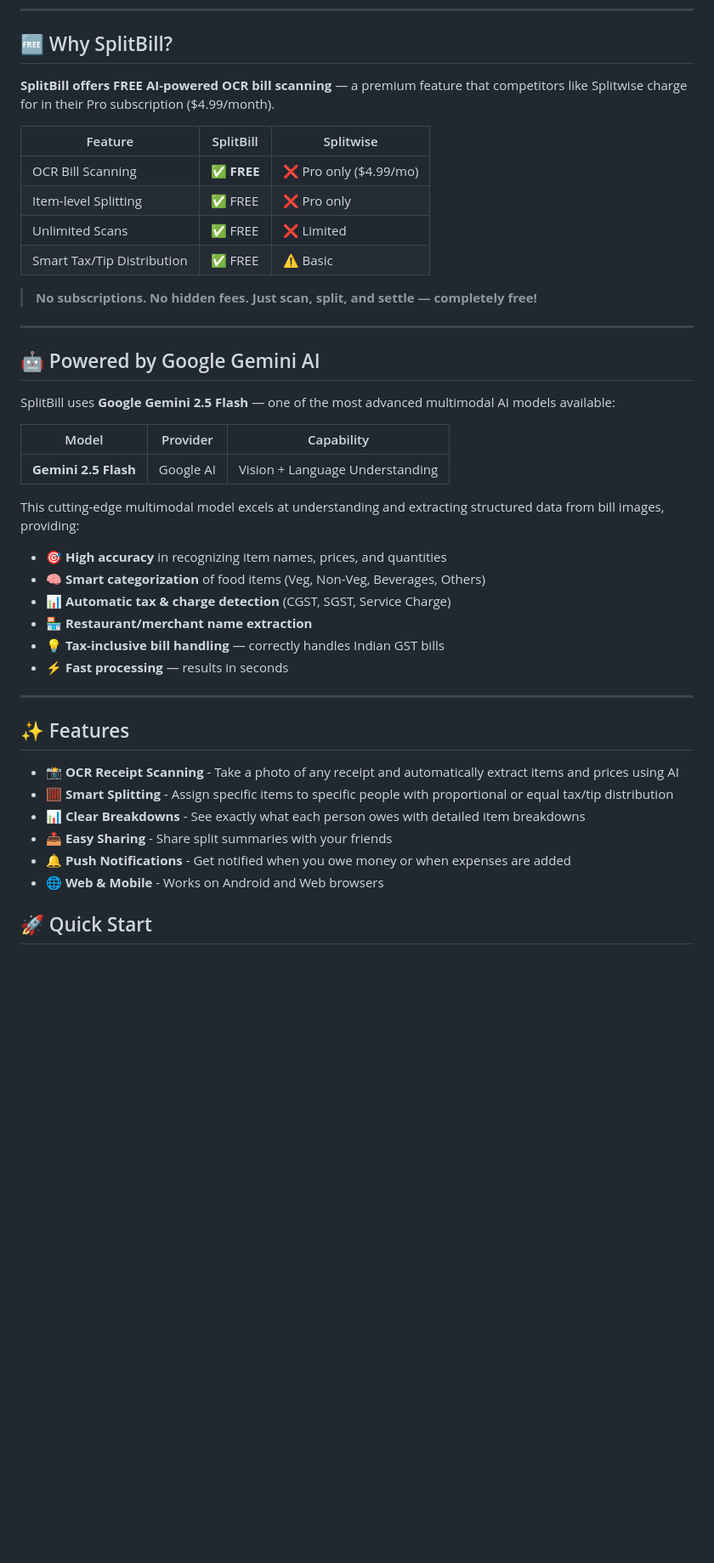
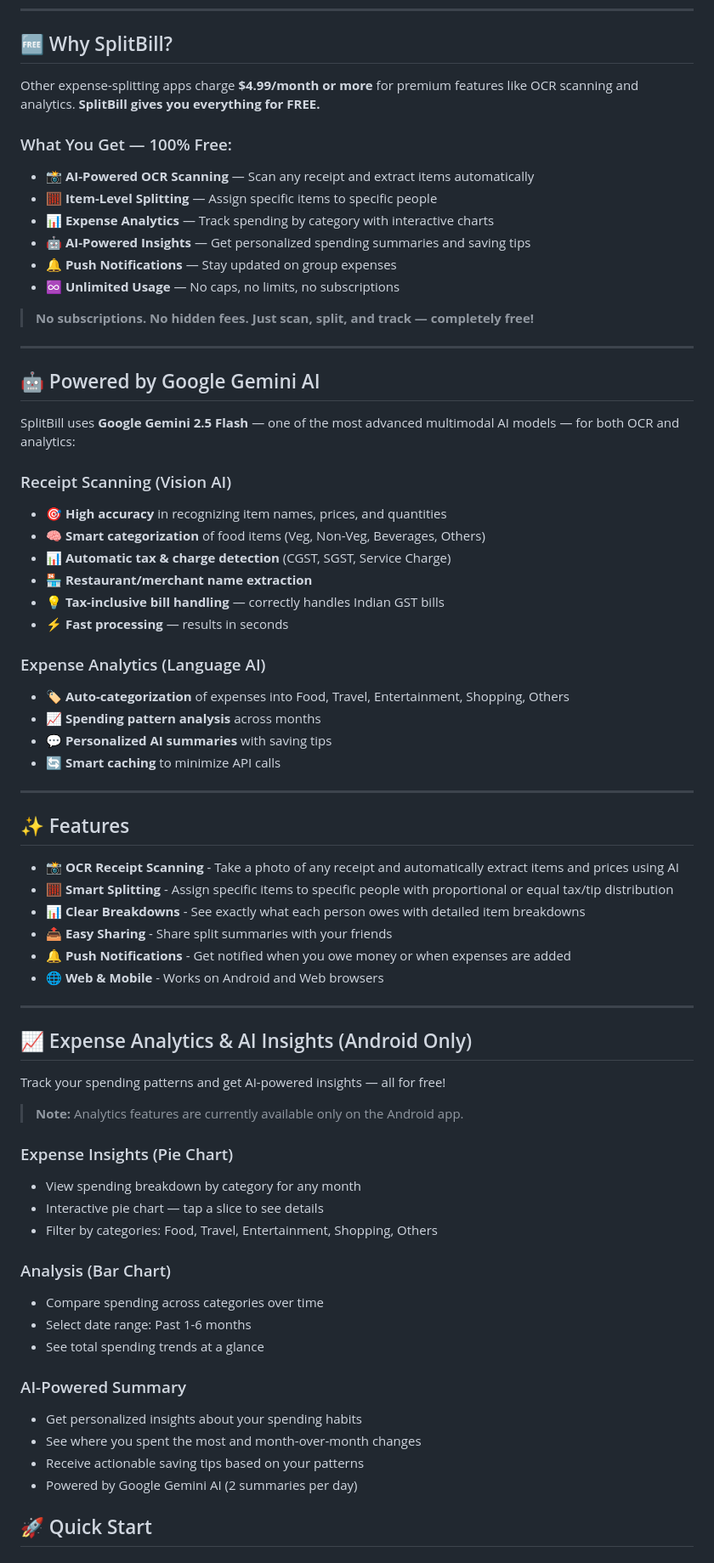
Before and after one commit to saichaitanyakumar2003/splitBill, a Markdown page: README.md, the part around the change. Shown at 85% size. Rendered like a GitHub page; blank space fills up the shorter version.

Commit message:
Update README with analytics features and remove Splitwise comparison
- Add Expense Analytics & AI Insights section (Android only)
- Remove comparison table with Splitwise
- Highlight that premium features are free (vs $4.99/mo in other apps)
- Update Gemini AI section to cover both OCR and analytics capabilities

```diff
--- a/README.md
+++ b/README.md
@@ -18,35 +18,37 @@ A modern bill-splitting app with OCR receipt scanning. Scan receipts, assign ite
 
 ## 🆓 Why SplitBill?
 
-**SplitBill offers FREE AI-powered OCR bill scanning** — a premium feature that competitors like Splitwise charge for in their Pro subscription ($4.99/month).
+Other expense-splitting apps charge **$4.99/month or more** for premium features like OCR scanning and analytics. **SplitBill gives you everything for FREE.**
 
-| Feature | SplitBill | Splitwise |
-|---------|-----------|-----------|
-| OCR Bill Scanning | ✅ **FREE** | ❌ Pro only ($4.99/mo) |
-| Item-level Splitting | ✅ FREE | ❌ Pro only |
-| Unlimited Scans | ✅ FREE | ❌ Limited |
-| Smart Tax/Tip Distribution | ✅ FREE | ⚠️ Basic |
+### What You Get — 100% Free:
+- **📸 AI-Powered OCR Scanning** — Scan any receipt and extract items automatically
+- **🧮 Item-Level Splitting** — Assign specific items to specific people
+- **📊 Expense Analytics** — Track spending by category with interactive charts
+- **🤖 AI-Powered Insights** — Get personalized spending summaries and saving tips
+- **🔔 Push Notifications** — Stay updated on group expenses
+- **♾️ Unlimited Usage** — No caps, no limits, no subscriptions
 
-> **No subscriptions. No hidden fees. Just scan, split, and settle — completely free!**
+> **No subscriptions. No hidden fees. Just scan, split, and track — completely free!**
 
 ---
 
 ## 🤖 Powered by Google Gemini AI
 
-SplitBill uses **Google Gemini 2.5 Flash** — one of the most advanced multimodal AI models available:
+SplitBill uses **Google Gemini 2.5 Flash** — one of the most advanced multimodal AI models — for both OCR and analytics:
 
-| Model | Provider | Capability |
-|-------|----------|------------|
-| **Gemini 2.5 Flash** | Google AI | Vision + Language Understanding |
-
-This cutting-edge multimodal model excels at understanding and extracting structured data from bill images, providing:
-
+### Receipt Scanning (Vision AI)
 - 🎯 **High accuracy** in recognizing item names, prices, and quantities
 - 🧠 **Smart categorization** of food items (Veg, Non-Veg, Beverages, Others)
 - 📊 **Automatic tax & charge detection** (CGST, SGST, Service Charge)
 - 🏪 **Restaurant/merchant name extraction**
 - 💡 **Tax-inclusive bill handling** — correctly handles Indian GST bills
 - ⚡ **Fast processing** — results in seconds
+
+### Expense Analytics (Language AI)
+- 🏷️ **Auto-categorization** of expenses into Food, Travel, Entertainment, Shopping, Others
+- 📈 **Spending pattern analysis** across months
+- 💬 **Personalized AI summaries** with saving tips
+- 🔄 **Smart caching** to minimize API calls
 
 ---
 
@@ -58,6 +60,30 @@ This cutting-edge multimodal model excels at understanding and extracting struct
 - **📤 Easy Sharing** - Share split summaries with your friends
 - **🔔 Push Notifications** - Get notified when you owe money or when expenses are added
 - **🌐 Web & Mobile** - Works on Android and Web browsers
+
+---
+
+## 📈 Expense Analytics & AI Insights (Android Only)
+
+Track your spending patterns and get AI-powered insights — all for free!
+
+> **Note:** Analytics features are currently available only on the Android app.
+
+### Expense Insights (Pie Chart)
+- View spending breakdown by category for any month
+- Interactive pie chart — tap a slice to see details
+- Filter by categories: Food, Travel, Entertainment, Shopping, Others
+
+### Analysis (Bar Chart)
+- Compare spending across categories over time
+- Select date range: Past 1-6 months
+- See total spending trends at a glance
+
+### AI-Powered Summary
+- Get personalized insights about your spending habits
+- See where you spent the most and month-over-month changes
+- Receive actionable saving tips based on your patterns
+- Powered by Google Gemini AI (2 summaries per day)
 
 ## 🚀 Quick Start
 
```
